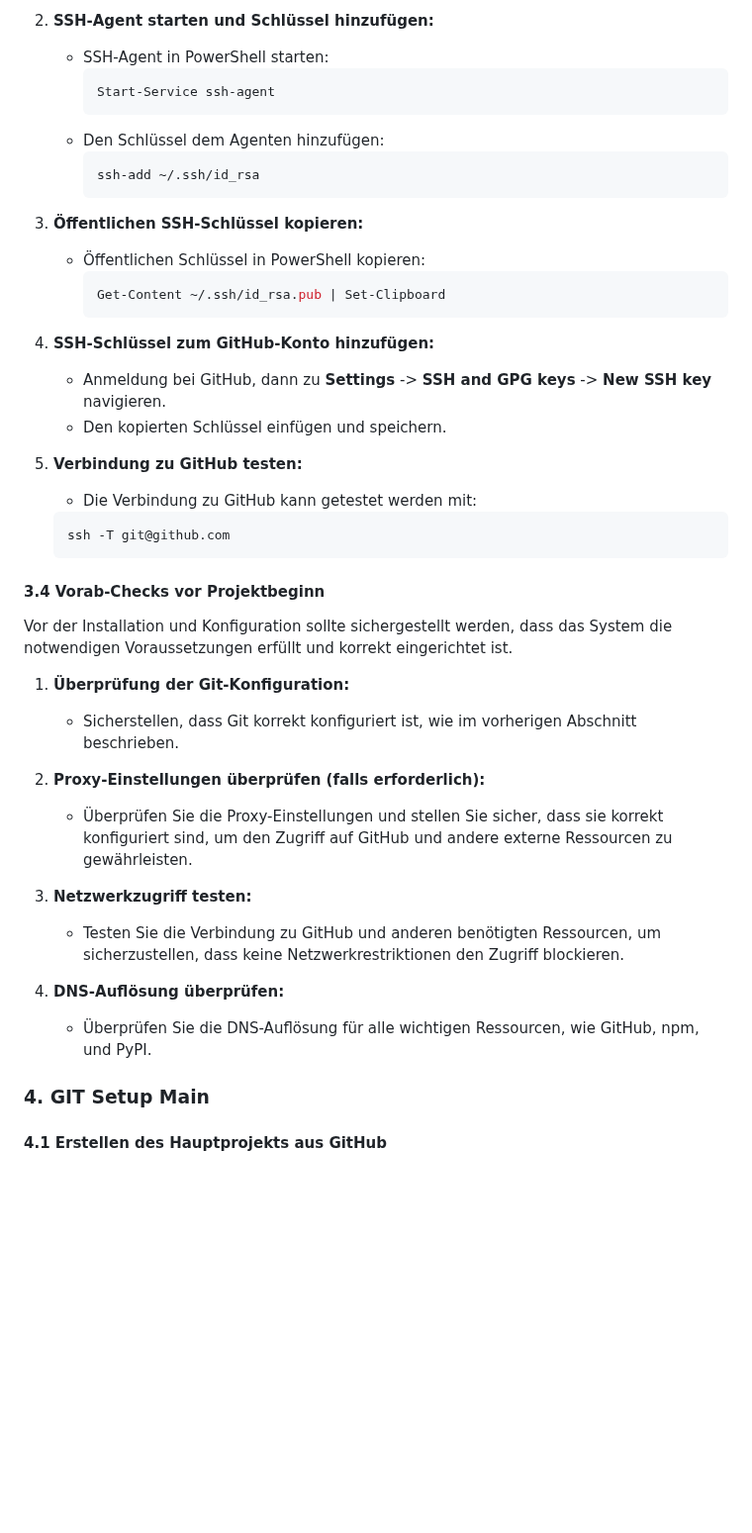
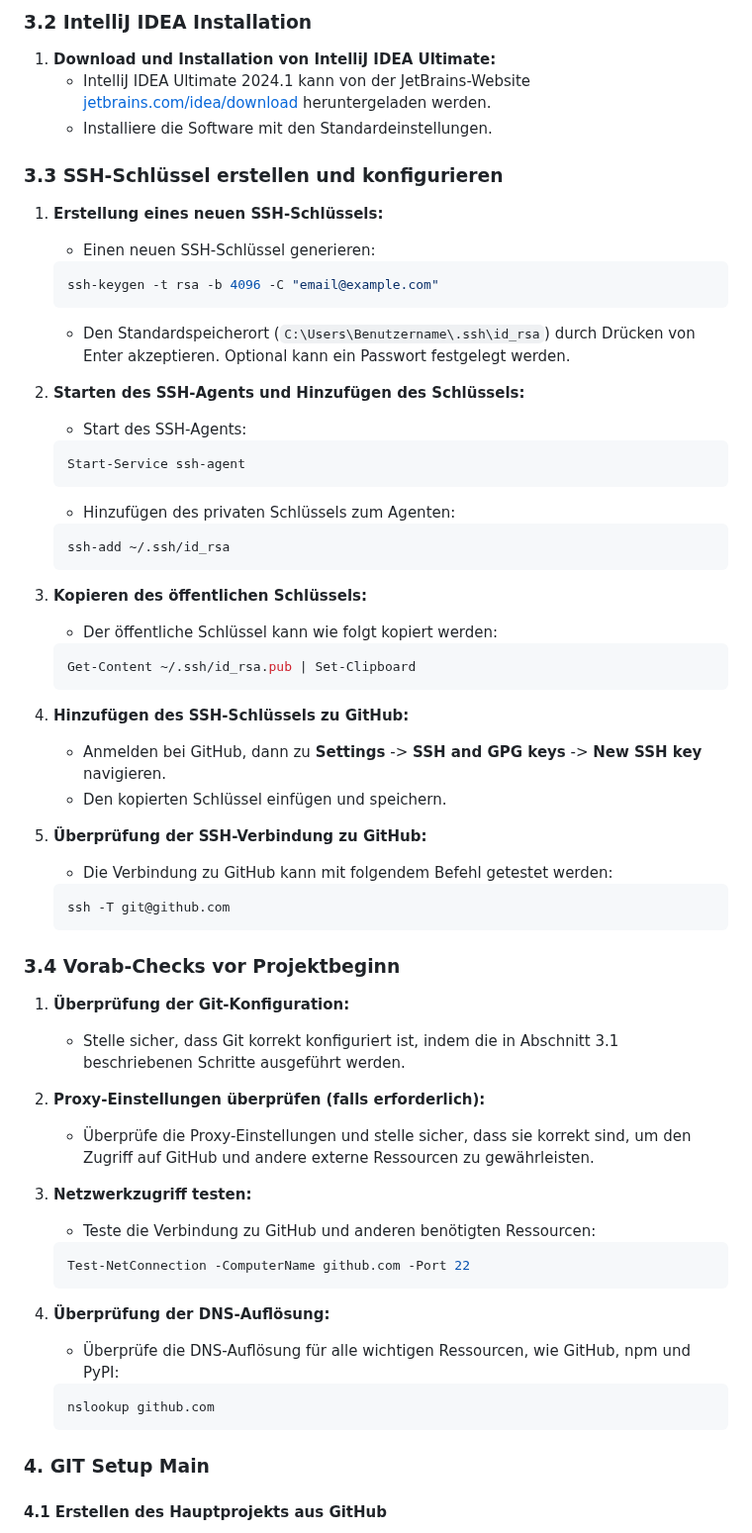
Before and after one commit to PrinceEitel/Data_Suite, a Markdown page: README.md, the part around one of its changes. Shown at 99% size. GitHub-like rendering; blank space fills up the shorter version.

````diff
--- a/README.md
+++ b/README.md
@@ -246,44 +233,63 @@ Data_Suite/
-2. **SSH-Agent starten und Schlüssel hinzufügen:**
-   - SSH-Agent in PowerShell starten:
-     ```powershell
-     Start-Service ssh-agent
-     ```
-   - Den Schlüssel dem Agenten hinzufügen:
-     ```powershell
-     ssh-add ~/.ssh/id_rsa
-     ```
-
-3. **Öffentlichen SSH-Schlüssel kopieren:**
-   - Öffentlichen Schlüssel in PowerShell kopieren:
-     ```powershell
-     Get-Content ~/.ssh/id_rsa.pub | Set-Clipboard
-     ```
-
-4. **SSH-Schlüssel zum GitHub-Konto hinzufügen:**
-   - Anmeldung bei GitHub, dann zu **Settings** -> **SSH and GPG keys** -> **New SSH key** navigieren.
+### 3.2 IntelliJ IDEA Installation
+
+1. **Download und Installation von IntelliJ IDEA Ultimate:**
+   - IntelliJ IDEA Ultimate 2024.1 kann von der JetBrains-Website [jetbrains.com/idea/download](https://www.jetbrains.com/idea/download) heruntergeladen werden.
+   - Installiere die Software mit den Standardeinstellungen.
+
+### 3.3 SSH-Schlüssel erstellen und konfigurieren
+
+1. **Erstellung eines neuen SSH-Schlüssels:**
+   - Einen neuen SSH-Schlüssel generieren:
+   ```console
+   ssh-keygen -t rsa -b 4096 -C "email@example.com"
+   ```
+   - Den Standardspeicherort (`C:\Users\Benutzername\.ssh\id_rsa`) durch Drücken von Enter akzeptieren. Optional kann ein Passwort festgelegt werden.
+
+2. **Starten des SSH-Agents und Hinzufügen des Schlüssels:**
+   - Start des SSH-Agents:
+   ```console
+   Start-Service ssh-agent
+   ```
+   - Hinzufügen des privaten Schlüssels zum Agenten:
+   ```console
+   ssh-add ~/.ssh/id_rsa
+   ```
+
+3. **Kopieren des öffentlichen Schlüssels:**
+   - Der öffentliche Schlüssel kann wie folgt kopiert werden:
+   ```console
+   Get-Content ~/.ssh/id_rsa.pub | Set-Clipboard
+   ```
+
+4. **Hinzufügen des SSH-Schlüssels zu GitHub:**
+   - Anmelden bei GitHub, dann zu **Settings** -> **SSH and GPG keys** -> **New SSH key** navigieren.
    - Den kopierten Schlüssel einfügen und speichern.
 
-5. **Verbindung zu GitHub testen:**
-   - Die Verbindung zu GitHub kann getestet werden mit:
-   ```powershell
+5. **Überprüfung der SSH-Verbindung zu GitHub:**
+   - Die Verbindung zu GitHub kann mit folgendem Befehl getestet werden:
+   ```console
    ssh -T git@github.com
    ```
 
-#### 3.4 Vorab-Checks vor Projektbeginn
-
-Vor der Installation und Konfiguration sollte sichergestellt werden, dass das System die notwendigen Voraussetzungen erfüllt und korrekt eingerichtet ist.
+### 3.4 Vorab-Checks vor Projektbeginn
 
 1. **Überprüfung der Git-Konfiguration:**
-   - Sicherstellen, dass Git korrekt konfiguriert ist, wie im vorherigen Abschnitt beschrieben.
+   - Stelle sicher, dass Git korrekt konfiguriert ist, indem die in Abschnitt 3.1 beschriebenen Schritte ausgeführt werden.
 
 2. **Proxy-Einstellungen überprüfen (falls erforderlich):**
-   - Überprüfen Sie die Proxy-Einstellungen und stellen Sie sicher, dass sie korrekt konfiguriert sind, um den Zugriff auf GitHub und andere externe Ressourcen zu gewährleisten.
+   - Überprüfe die Proxy-Einstellungen und stelle sicher, dass sie korrekt sind, um den Zugriff auf GitHub und andere externe Ressourcen zu gewährleisten.
 
 3. **Netzwerkzugriff testen:**
-   - Testen Sie die Verbindung zu GitHub und anderen benötigten Ressourcen, um sicherzustellen, dass keine Netzwerkrestriktionen den Zugriff blockieren.
-
-4. **DNS-Auflösung überprüfen:**
-   - Überprüfen Sie die DNS-Auflösung für alle wichtigen Ressourcen, wie GitHub, npm, und PyPI.
+   - Teste die Verbindung zu GitHub und anderen benötigten Ressourcen:
+   ```console
+   Test-NetConnection -ComputerName github.com -Port 22
+   ```
+
+4. **Überprüfung der DNS-Auflösung:**
+   - Überprüfe die DNS-Auflösung für alle wichtigen Ressourcen, wie GitHub, npm und PyPI:
+   ```console
+   nslookup github.com
+   ```
 
 ### 4. GIT Setup Main
 
````
Also changed, not shown: other parts of README.md (+33 -46 lines).
